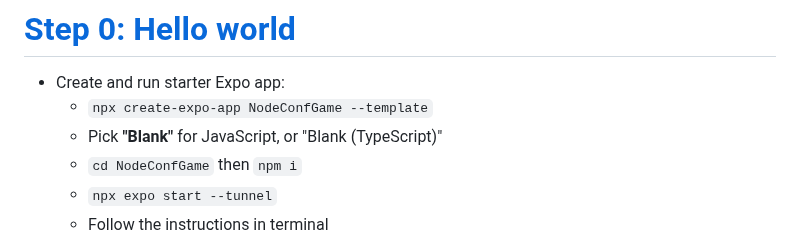
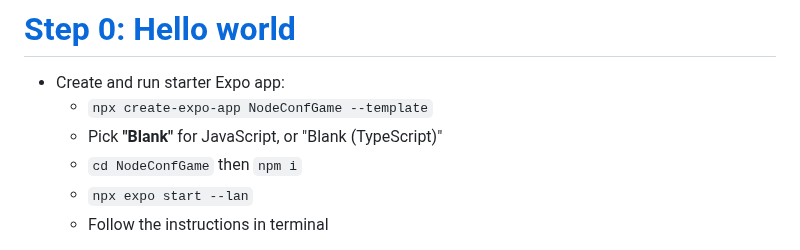
Before and after one commit to nearform/react-native-workshop, a Markdown page: slides/slides.md, the part around the change. Drawn GitHub-style.

Commit message:
Change from --tunnel to --lan

```diff
--- a/slides/slides.md
+++ b/slides/slides.md
@@ -183,7 +183,7 @@ https://expo.dev/client
   - `npx create-expo-app NodeConfGame --template`
   - Pick <b>"Blank"</b> for JavaScript, or "Blank (TypeScript)"
   - `cd NodeConfGame` then  `npm i`
-  - `npx expo start --tunnel`
+  - `npx expo start --lan`
   - Follow the instructions in terminal
 
 <div style="width: 70%">
```
